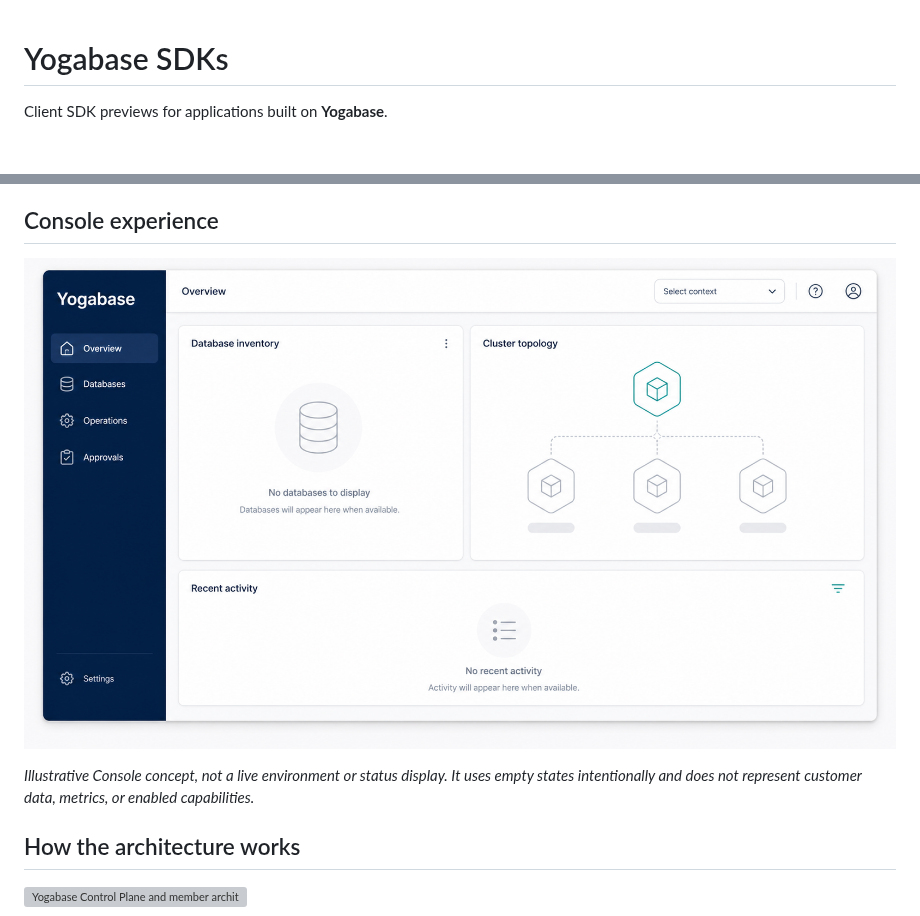
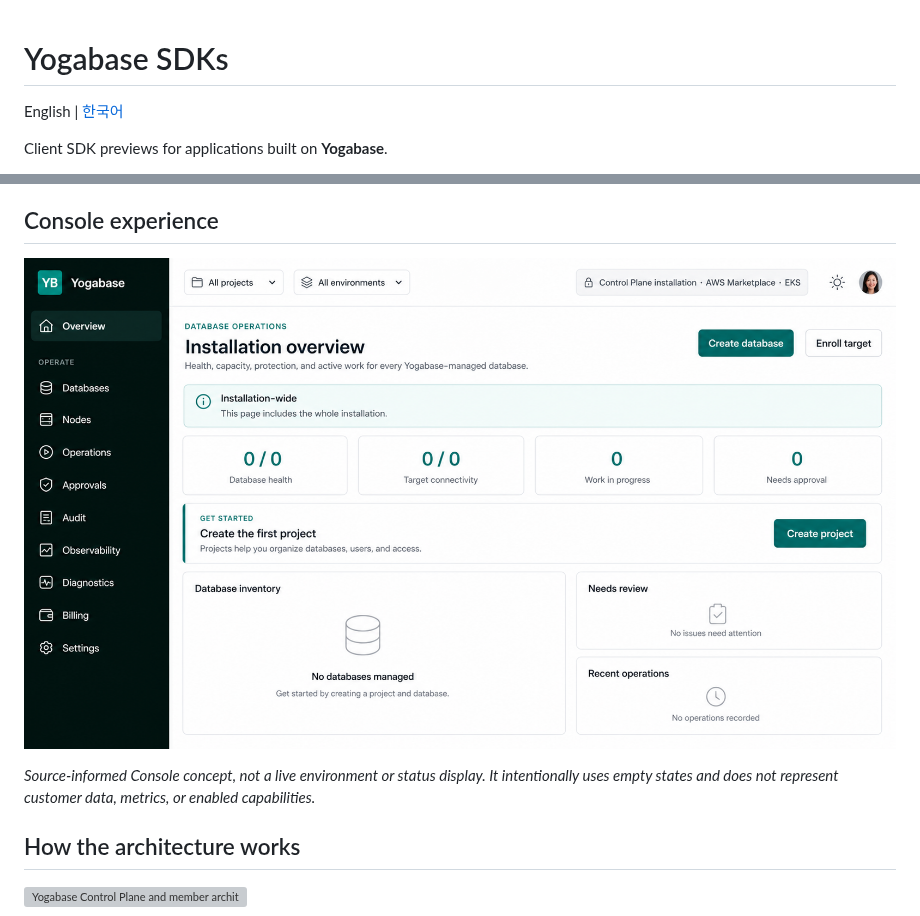
Before and after one commit to DrGyugyu/Yogabase.SDKs, a Markdown page: README.md, 2 parts joined by grey strips. GitHub-like rendering; pictures changed too: assets/yogabase-console-concept-v2.png (added), assets/yogabase-console-concept.png (deleted); blank space fills up the shorter version; grey boxes are pictures that could not be loaded.

Commit message:
docs: add Korean Yogabase overview and console concept

```diff
--- a/README.md
+++ b/README.md
@@ -1,4 +1,6 @@
 # Yogabase SDKs
+
+English | [한국어](README.ko.md)
 
 Client SDK previews for applications built on **Yogabase**.
 
@@ -21,9 +23,9 @@ The Control Plane is Yogabase's sole source of accepted management intent. A mem
 
 ## Console experience
 
-![Illustrative Yogabase Blazor Console concept](assets/yogabase-console-concept.png)
+![Illustrative Yogabase Blazor Console concept](assets/yogabase-console-concept-v2.png)
 
-_Illustrative Console concept, not a live environment or status display. It uses empty states intentionally and does not represent customer data, metrics, or enabled capabilities._
+_Source-informed Console concept, not a live environment or status display. It intentionally uses empty states and does not represent customer data, metrics, or enabled capabilities._
 
 ## How the architecture works
 
```
Also changed, not shown: README.ko.md (added, +122 -0 lines).
